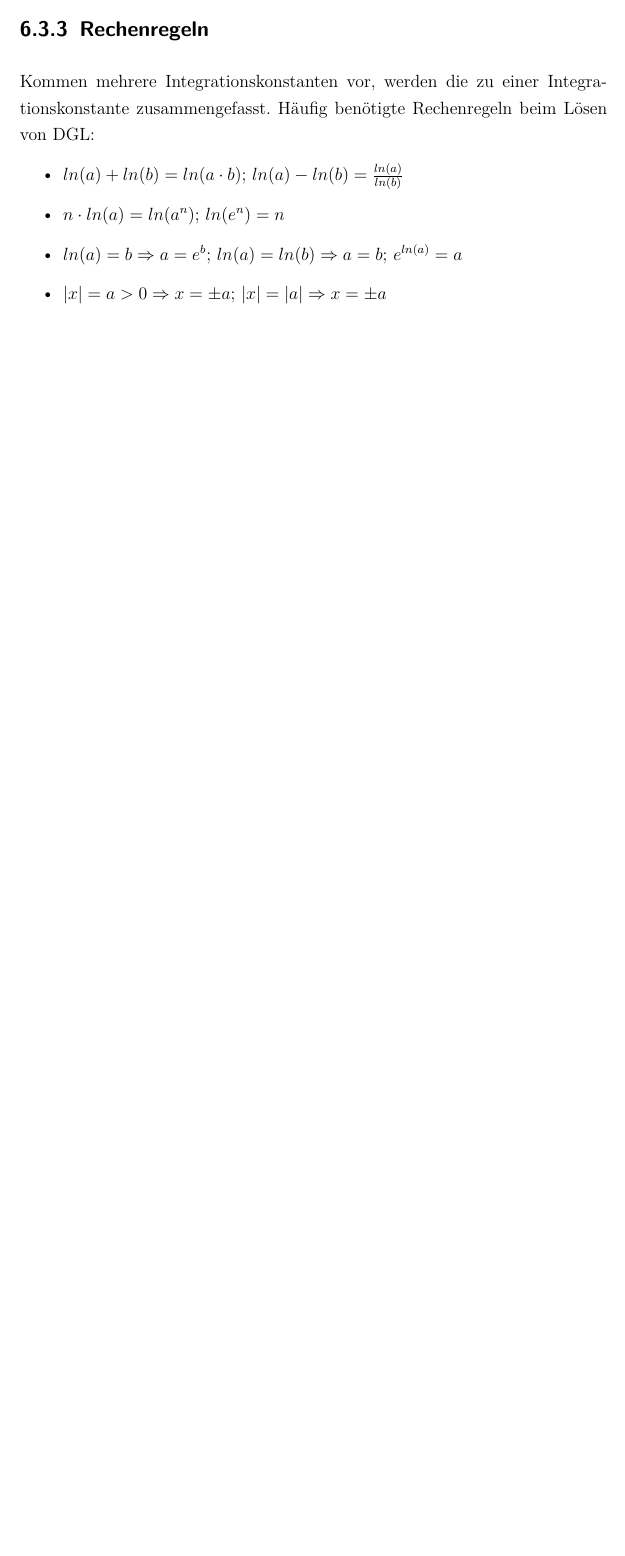
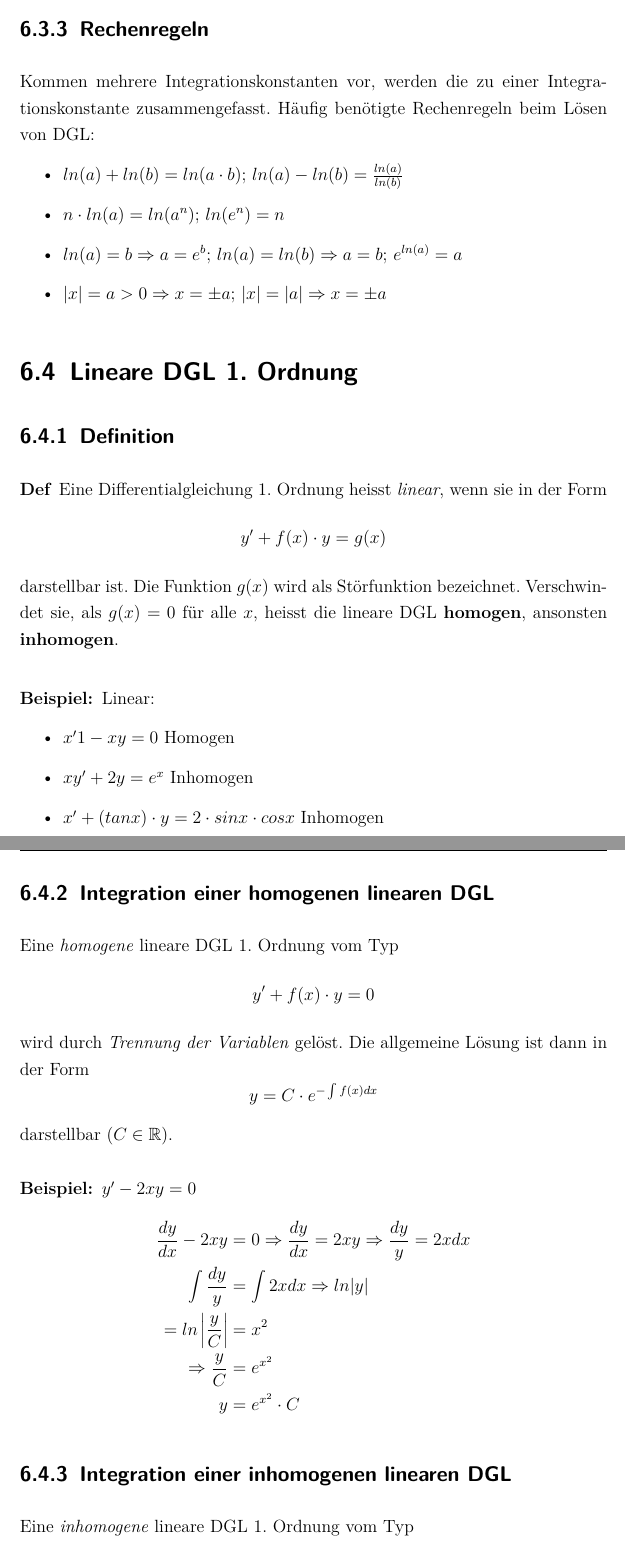
Before and after one commit to bueti/zusammenfassung_analysis, a LaTeX document (Zusammenfassung_Analysis.tex, which reads Inhalt/DGL.tex): part of page 38 of 38 before the commit and two parts of pages 38 and 39 of 40 after it, the two joined at a grey line, cut so that both start at the same text, the shorter picture padded with empty space. Compiled offline with pdfLaTeX; an older LaTeX class or package is replaced by its successor.

Commit message:
DGL Vervollständigt

```diff
--- a/Inhalt/DGL.tex
+++ b/Inhalt/DGL.tex
@@ -144,3 +144,40 @@ Häufig benötigte Rechenregeln beim Lösen von DGL:
 		\item $ ln (a) = b \Rightarrow a = e^b$; $ln(a) = ln (b) \Rightarrow a = b$; $e^{ln(a)} = a$
 		\item $|x| = a > 0 \Rightarrow x = \pm a$; $|x| = |a| \Rightarrow x = \pm a$
 \end{itemize}
+
+\section{Lineare DGL 1. Ordnung}
+\subsection{Definition}
+\begin{definition}
+Eine Differentialgleichung 1. Ordnung heisst \textit{linear}, wenn sie in der Form
+$$y' + f(x) \cdot y = g(x)$$
+darstellbar ist. Die Funktion $g(x)$ wird als Störfunktion bezeichnet. Verschwindet sie, als $g(x) = 0$ für alle $x$, heisst die lineare DGL \textbf{homogen}, ansonsten \textbf{inhomogen}.
+\end{definition}
+\begin{bsp}
+Linear:
+\begin{itemize}
+	\item $x'1 -xy = 0$ Homogen
+	\item $xy' + 2y = e^x$ Inhomogen
+	\item $x' + (tanx)\cdot y = 2 \cdot sinx \cdot cos x$ Inhomogen
+\end{itemize}
+\end{bsp}
+
+\subsection{Integration einer homogenen linearen DGL}
+Eine \textit{homogene} lineare DGL 1. Ordnung vom Typ
+$$y' + f(x) \cdot y = 0$$
+wird durch \textit{Trennung der Variablen} gelöst. Die allgemeine Lösung ist dann in der Form
+$$y = C \cdot e^{ - \int f(x) dx}$$
+darstellbar ($C \in \mathbb{R}$).
+\begin{bsp}
+$y' - 2xy = 0$
+\begin{align*}
+\frac{dy}{dx}-2xy &= 0 \Rightarrow \frac{dy}{dx}=2xy \Rightarrow \frac{dy}{y} = 2x dx \\
+\int\frac{dy}{y}  &= \int 2x dx \Rightarrow ln|y| \\
+= ln \left|\frac{y}{C}\right| &= x^2 \\
+\Rightarrow \frac{y}{C} &= e^{x^2} \\
+y &= e^{x^2} \cdot C
+\end{align*}
+\end{bsp}
+
+\subsection{Integration einer inhomogenen linearen DGL}
+Eine \textit{inhomogene} lineare DGL 1. Ordnung vom Typ
+$$y' + f(x) \cdot y = g(x)$$
@@ -146,0 +189 @@ Häufig benötigte Rechenregeln beim Lösen von DGL:
+	$$y=K(x) \cdot e^{- \int f(x) dx}$$
```
Also changed, not shown: zusammenfassung_analysis.pdf, Inhalt/DGL.tex (27 more changed lines).
